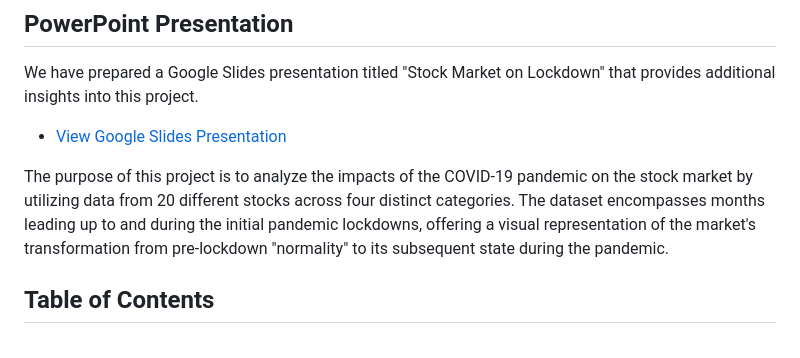
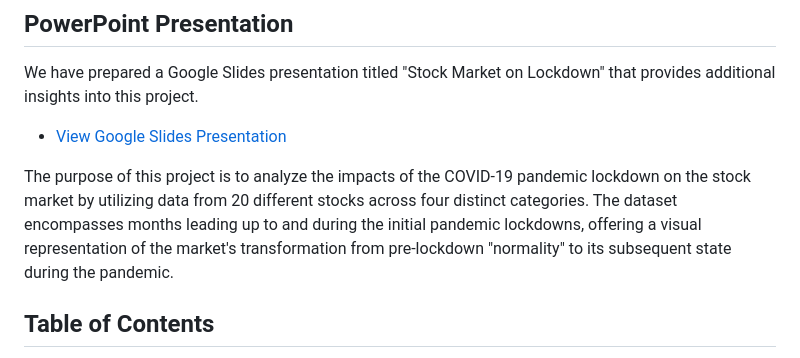
Before and after one commit to SamLind11/stock-market-on-lockdown, a Markdown page: README.md, the part around the change. Rendered like a GitHub page.

```diff
--- a/README.md
+++ b/README.md
@@ -14,7 +14,7 @@ We have prepared a Google Slides presentation titled "Stock Market on Lockdown"
 - [View Google Slides Presentation](https://docs.google.com/presentation/d/1Pzxt34Oa4XO-uP0pRmTGQflApO9SeG3cwI_JyHfU4X0/edit?usp=sharing)
 
 
-The purpose of this project is to analyze the impacts of the COVID-19 pandemic on the stock market by utilizing data from 20 different stocks across four distinct categories. The dataset encompasses months leading up to and during the initial pandemic lockdowns, offering a visual representation of the market's transformation from pre-lockdown "normality" to its subsequent state during the pandemic.
+The purpose of this project is to analyze the impacts of the COVID-19 pandemic lockdown on the stock market by utilizing data from 20 different stocks across four distinct categories. The dataset encompasses months leading up to and during the initial pandemic lockdowns, offering a visual representation of the market's transformation from pre-lockdown "normality" to its subsequent state during the pandemic.
 
 ## Table of Contents
 - [Getting Started](#getting-started)
```
